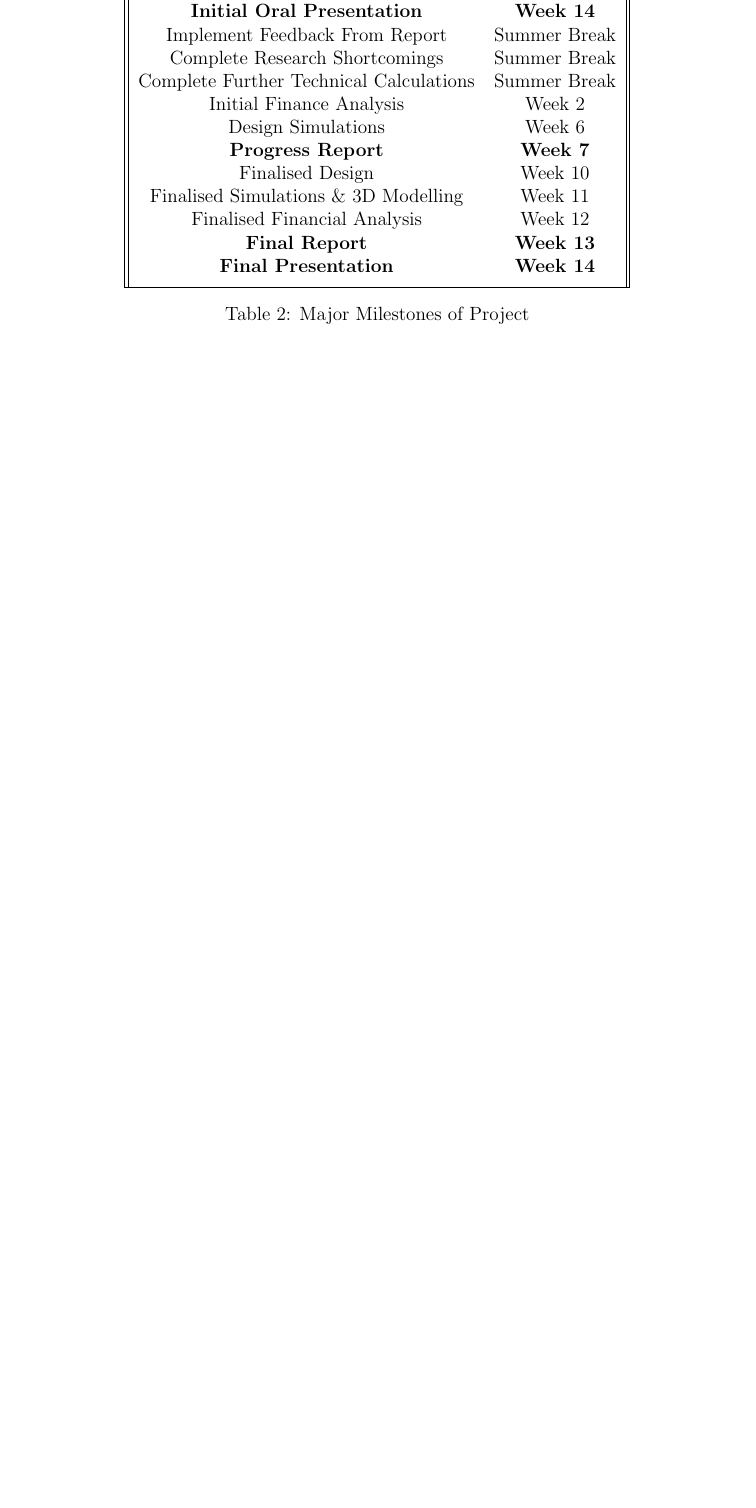
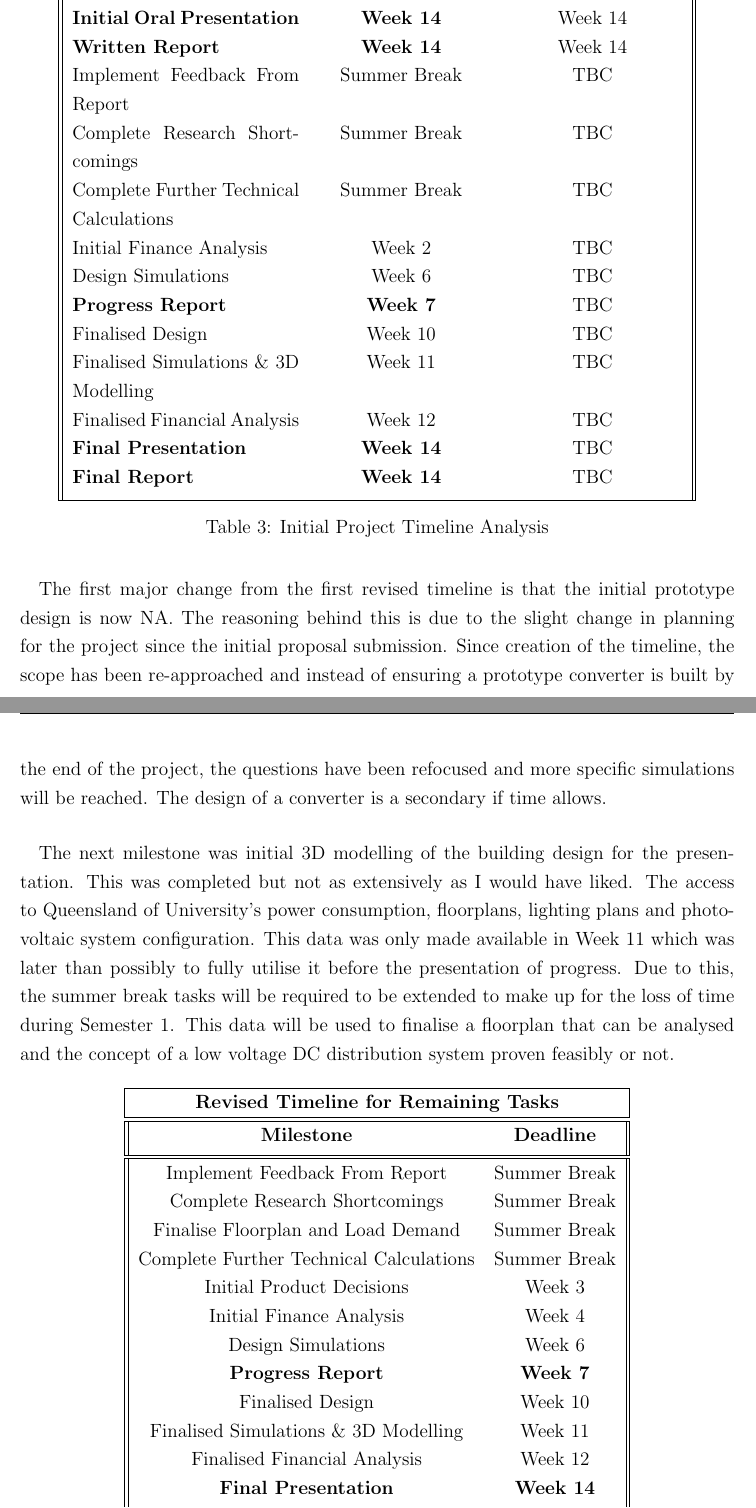
Before and after one commit to Dave-Petrie/BEB801_Progress_Report, a LaTeX document (BEB801_Progress_Report.tex, which reads Chapters/ProgramAndDesign.tex): part of page 24 of 37 before the commit and two parts of pages 25 and 26 of 39 after it, the two joined at a grey line, cut so that both start at the same text, the shorter picture padded with empty space. Compiled offline with pdfLaTeX; a LaTeX package or settings file that is missing is left out.

Commit message:
Tonight's work, still a fair bit to go. I want to only spend 1 more day on this stuff.

```diff
--- a/Chapters/ProgramAndDesign.tex
+++ b/Chapters/ProgramAndDesign.tex
@@ -77,4 +77,3 @@ The table on the following page shows the milestones of this project. The Univer
 The assessed deliverables for Semester 2 are similar to the first. The major difference predicted is that the task should be very well understood by the beginning of semester. By having this advantage as well as the additional time during summer break, it allows for a very strong foundation for the final design. This is why the non-assessed milestones are predominately finalisation throughout the entire semester. The summer break will be utilised to reduce the required work during the University period.
 
 % Table of Tasks
-\begin{table}[h!]
@@ -89,6 +91,3 @@ The assessed deliverables for Semester 2 are similar to the first. The major dif
  \textbf{Project Proposal} & \textbf{Week 7} \\
  Initial Design Phase & Week 9 \\
  Initial Prototype Design Finalised & Week 11 \\
- 3D Modelling for Presentation & Week 12 \\
- \textbf{Written Report} & \textbf{Week 13} \\
- \textbf{Initial Oral Presentation} & \textbf{Week 14} \\
@@ -101,8 +103,7 @@ The assessed deliverables for Semester 2 are similar to the first. The major dif
  Finalised Design & Week 10 \\
  Finalised Simulations \& 3D Modelling & Week 11 \\
  Finalised Financial Analysis & Week 12 \\
- \textbf{Final Report} & \textbf{Week 13} \\
- \textbf{Final Presentation} & \textbf{Week 14} \\ [1ex]
+ \textbf{Final Presentation} & \textbf{Week 14} \\
+ \textbf{Final Report} & \textbf{Week 14} \\ [1ex]
  \hline
 \end{tabular}
-\caption{Major Milestones of Project}
@@ -112,0 +120,3 @@ The assessed deliverables for Semester 2 are similar to the first. The major dif
+\begin{table}[H]
+\centering
+\begin{tabular}{||p{5cm} c c||}
@@ -112,0 +133,52 @@ The assessed deliverables for Semester 2 are similar to the first. The major dif
+ Initial 3D Modelling for Presentation & Week 12 & Week 11\\
+ \textbf{Initial Oral Presentation} & \textbf{Week 14} & Week 14\\
+ \textbf{Written Report} & \textbf{Week 14} & Week 14\\
+ Implement Feedback From Report & Summer Break & TBC \\
+ Complete Research Shortcomings & Summer Break & TBC \\
+ Complete Further Technical Calculations & Summer Break & TBC \\
+ Initial Finance Analysis & Week 2 & TBC \\
+ Design Simulations & Week 6 & TBC \\
+ \textbf{Progress Report} & \textbf{Week 7} & TBC \\
+ Finalised Design & Week 10 & TBC \\
+ Finalised Simulations \& 3D Modelling & Week 11 & TBC \\
+ Finalised Financial Analysis & Week 12 & TBC \\
+ \textbf{Final Presentation} & \textbf{Week 14} & TBC\\
+ \textbf{Final Report} & \textbf{Week 14} & TBC\\ [1ex]
+ \hline
+\end{tabular}
+\caption{Initial Project Timeline Analysis}
+\label{table:milestones_2}
+\end{table}
+
+\paragraph{}
+The first major change from the first revised timeline is that the initial prototype design is now NA. The reasoning behind this is due to the slight change in planning for the project since the initial proposal submission. Since creation of the timeline, the scope has been re-approached and instead of ensuring a prototype converter is built by the end of the project, the questions have been refocused and more specific simulations will be reached. The design of a converter is a secondary if time allows.
+
+\paragraph{}
+The next milestone was initial 3D modelling of the building design for the presentation. This was completed but not as extensively as I would have liked. The access to Queensland of University's power consumption, floorplans, lighting plans and photovoltaic system configuration. This data was only made available in Week 11 which was later than possibly to fully utilise it before the presentation of progress. Due to this, the summer break tasks will be required to be extended to make up for the loss of time during Semester 1. This data will be used to finalise a floorplan that can be analysed and the concept of a low voltage DC distribution system proven feasibly or not.
+
+% Table of Tasks
+\begin{table}[H]
+\centering
+\begin{tabular}{||c c||}
+ \hline
+ \multicolumn{2}{|c|}{\textbf{Revised Timeline for Remaining Tasks}} \\ \hline\hline
+ \textbf{Milestone} & \textbf{Deadline}\\ [0.5ex]
+ \hline\hline
+ Implement Feedback From Report & Summer Break  \\
+ Complete Research Shortcomings & Summer Break  \\
+ Finalise Floorplan and Load Demand & Summer Break  \\
+ Complete Further Technical Calculations & Summer Break  \\
+ Initial Product Decisions & Week 3  \\
+ Initial Finance Analysis & Week 4  \\
+ Design Simulations & Week 6  \\
+ \textbf{Progress Report} & \textbf{Week 7}  \\
+ Finalised Design & Week 10  \\
+ Finalised Simulations \& 3D Modelling & Week 11  \\
+ Finalised Financial Analysis & Week 12  \\
+ \textbf{Final Presentation} & \textbf{Week 14} \\
+ \textbf{Final Report} & \textbf{Week 14} \\ [1ex]
+ \hline
+\end{tabular}
+\caption{Revised Timeline for Milestones}
+\label{table:milestones_3}
+\end{table}
```
Also changed, not shown: Chapters/PriorArt.tex (+12 -1 lines), Chapters/ProblemDefinition.tex (+2 -2 lines), Chapters/Question1.tex (+1 -1 lines), BEB801_Progress_Report.pdf, Chapters/ProgramAndDesign.tex (32 more changed lines).
